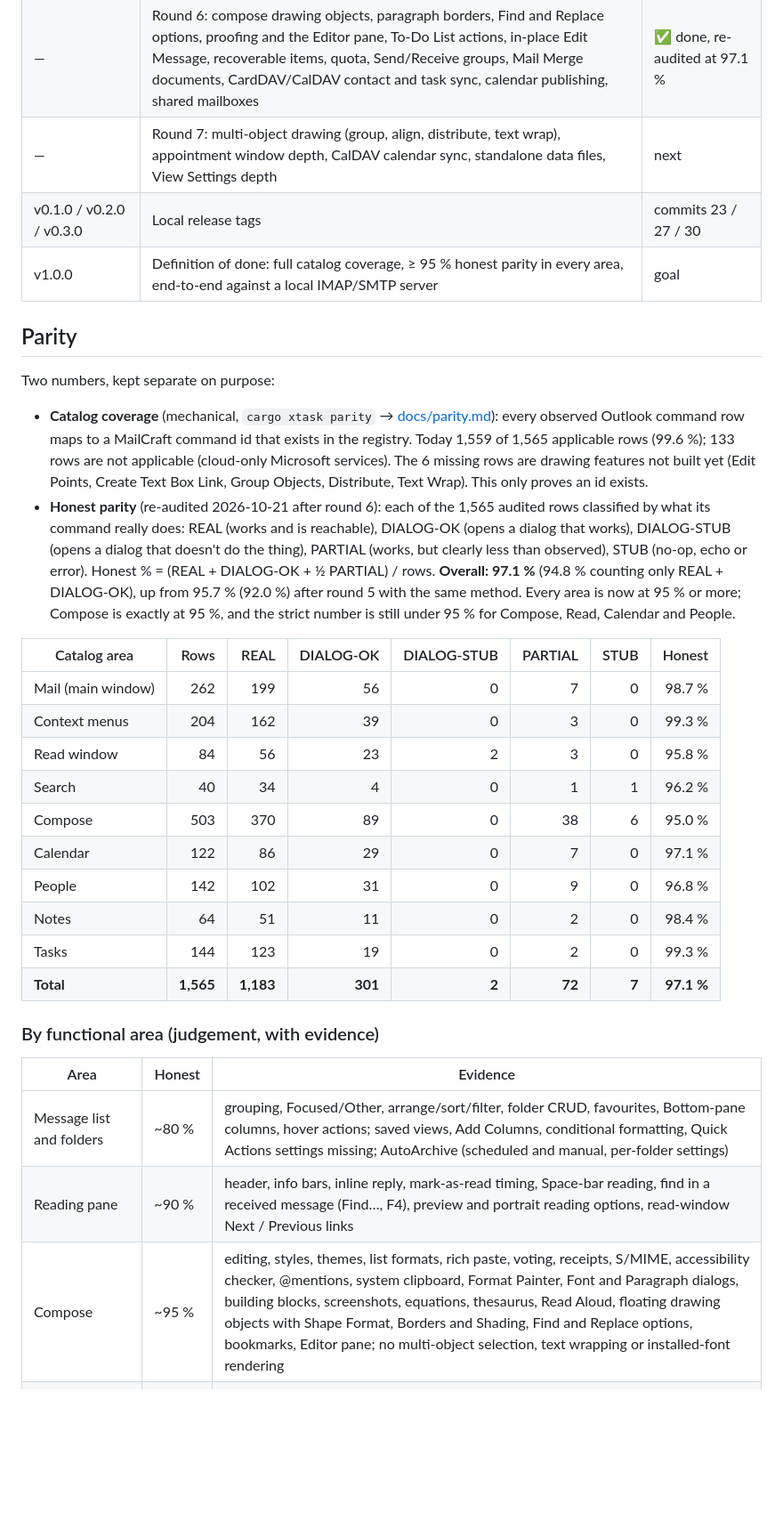
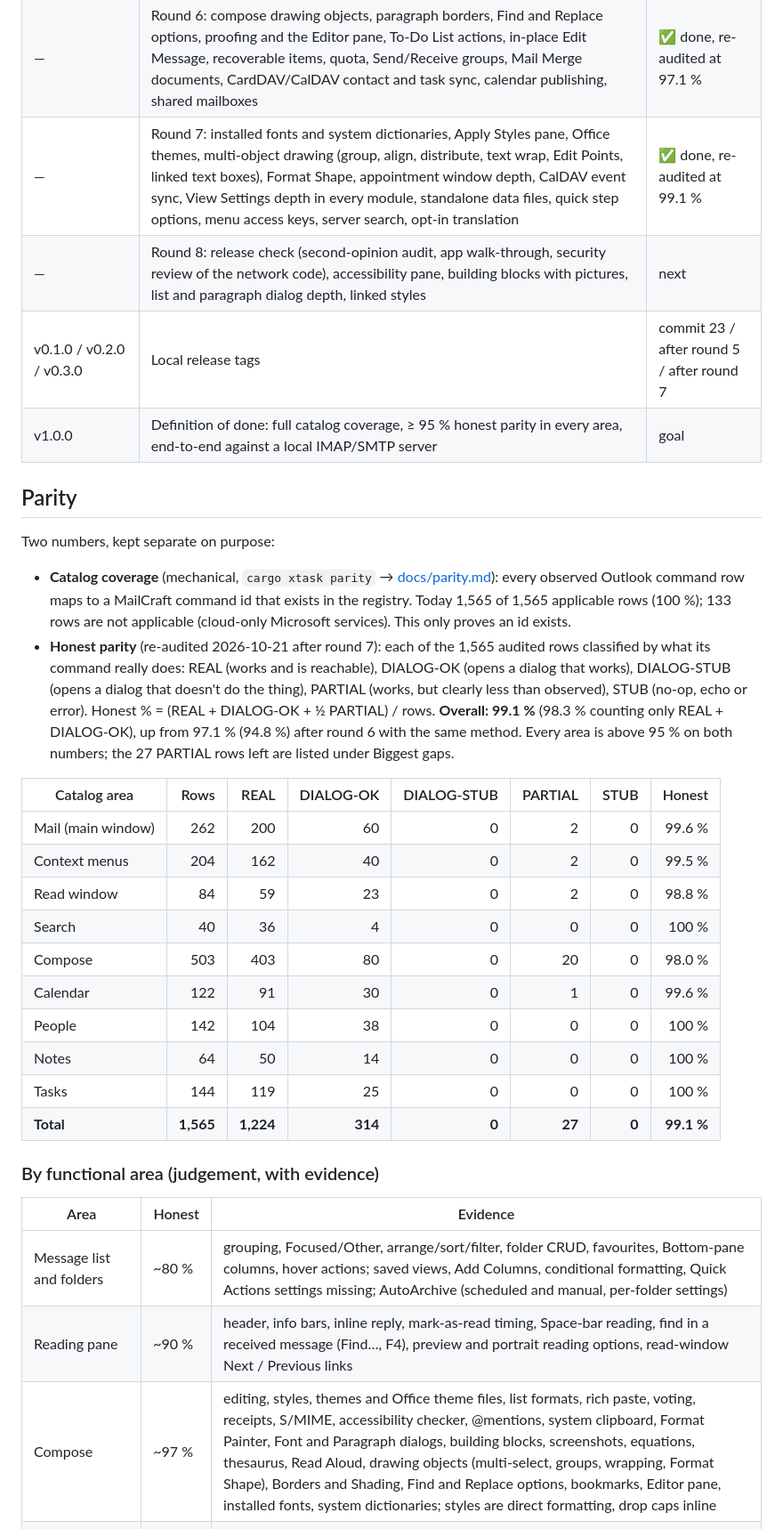
Before and after one commit to MonkeySaint/mailcraft, a Markdown page: ROADMAP.md, the part around one of its changes. Shown at 89% size. GitHub-like rendering; blank space fills up the shorter version.

```diff
--- a/ROADMAP.md
+++ b/ROADMAP.md
@@ -29,8 +29,9 @@ unpublished: its release run failed), v0.1.1 (commit 26, first GitHub release),
 | — | Round 4: AutoArchive, S/MIME, compose and reading options take effect, note positions | ✅ done |
 | — | Round 5: data safety (data files kept on Remove, Close All Items prompts), second main window, Focused Inbox on arrival, Ignore, Font and Paragraph dialogs, building blocks, screenshots, equations, thesaurus, People/Tasks/Notes/Calendar table views, Help | ✅ done, re-audited at 95.7 % |
 | — | Round 6: compose drawing objects, paragraph borders, Find and Replace options, proofing and the Editor pane, To-Do List actions, in-place Edit Message, recoverable items, quota, Send/Receive groups, Mail Merge documents, CardDAV/CalDAV contact and task sync, calendar publishing, shared mailboxes | ✅ done, re-audited at 97.1 % |
-| — | Round 7: multi-object drawing (group, align, distribute, text wrap), appointment window depth, CalDAV calendar sync, standalone data files, View Settings depth | next |
-| v0.1.0 / v0.2.0 / v0.3.0 | Local release tags | commits 23 / 27 / 30 |
+| — | Round 7: installed fonts and system dictionaries, Apply Styles pane, Office themes, multi-object drawing (group, align, distribute, text wrap, Edit Points, linked text boxes), Format Shape, appointment window depth, CalDAV event sync, View Settings depth in every module, standalone data files, quick step options, menu access keys, server search, opt-in translation | ✅ done, re-audited at 99.1 % |
+| — | Round 8: release check (second-opinion audit, app walk-through, security review of the network code), accessibility pane, building blocks with pictures, list and paragraph dialog depth, linked styles | next |
+| v0.1.0 / v0.2.0 / v0.3.0 | Local release tags | commit 23 / after round 5 / after round 7 |
 | v1.0.0 | Definition of done: full catalog coverage, ≥ 95 % honest parity in every area, end-to-end against a local IMAP/SMTP server | goal |
 
 ## Parity
@@ -38,29 +39,27 @@ unpublished: its release run failed), v0.1.1 (commit 26, first GitHub release),
 Two numbers, kept separate on purpose:
 
 - **Catalog coverage** (mechanical, `cargo xtask parity` → [docs/parity.md](docs/parity.md)): every observed
-  Outlook command row maps to a MailCraft command id that exists in the registry. Today 1,559 of 1,565 applicable
-  rows (99.6 %); 133 rows are not applicable (cloud-only Microsoft services). The 6 missing rows are drawing
-  features not built yet (Edit Points, Create Text Box Link, Group Objects, Distribute, Text Wrap). This only
-  proves an id exists.
-- **Honest parity** (re-audited 2026-10-21 after round 6): each of the 1,565 audited rows classified by what its
+  Outlook command row maps to a MailCraft command id that exists in the registry. Today 1,565 of 1,565 applicable
+  rows (100 %); 133 rows are not applicable (cloud-only Microsoft services). This only proves an id exists.
+- **Honest parity** (re-audited 2026-10-21 after round 7): each of the 1,565 audited rows classified by what its
   command really does: REAL (works and is reachable), DIALOG-OK (opens a dialog that works), DIALOG-STUB (opens a
   dialog that doesn't do the thing), PARTIAL (works, but clearly less than observed), STUB (no-op, echo or
-  error). Honest % = (REAL + DIALOG-OK + ½ PARTIAL) / rows. **Overall: 97.1 %** (94.8 % counting only REAL +
-  DIALOG-OK), up from 95.7 % (92.0 %) after round 5 with the same method. Every area is now at 95 % or more;
-  Compose is exactly at 95 %, and the strict number is still under 95 % for Compose, Read, Calendar and People.
+  error). Honest % = (REAL + DIALOG-OK + ½ PARTIAL) / rows. **Overall: 99.1 %** (98.3 % counting only REAL +
+  DIALOG-OK), up from 97.1 % (94.8 %) after round 6 with the same method. Every area is above 95 % on both
+  numbers; the 27 PARTIAL rows left are listed under Biggest gaps.
 
 | Catalog area | Rows | REAL | DIALOG-OK | DIALOG-STUB | PARTIAL | STUB | Honest |
 |---|---:|---:|---:|---:|---:|---:|---:|
-| Mail (main window) | 262 | 199 | 56 | 0 | 7 | 0 | 98.7 % |
-| Context menus | 204 | 162 | 39 | 0 | 3 | 0 | 99.3 % |
-| Read window | 84 | 56 | 23 | 2 | 3 | 0 | 95.8 % |
-| Search | 40 | 34 | 4 | 0 | 1 | 1 | 96.2 % |
-| Compose | 503 | 370 | 89 | 0 | 38 | 6 | 95.0 % |
-| Calendar | 122 | 86 | 29 | 0 | 7 | 0 | 97.1 % |
-| People | 142 | 102 | 31 | 0 | 9 | 0 | 96.8 % |
-| Notes | 64 | 51 | 11 | 0 | 2 | 0 | 98.4 % |
-| Tasks | 144 | 123 | 19 | 0 | 2 | 0 | 99.3 % |
-| **Total** | **1,565** | **1,183** | **301** | **2** | **72** | **7** | **97.1 %** |
+| Mail (main window) | 262 | 200 | 60 | 0 | 2 | 0 | 99.6 % |
+| Context menus | 204 | 162 | 40 | 0 | 2 | 0 | 99.5 % |
+| Read window | 84 | 59 | 23 | 0 | 2 | 0 | 98.8 % |
+| Search | 40 | 36 | 4 | 0 | 0 | 0 | 100 % |
+| Compose | 503 | 403 | 80 | 0 | 20 | 0 | 98.0 % |
+| Calendar | 122 | 91 | 30 | 0 | 1 | 0 | 99.6 % |
+| People | 142 | 104 | 38 | 0 | 0 | 0 | 100 % |
+| Notes | 64 | 50 | 14 | 0 | 0 | 0 | 100 % |
+| Tasks | 144 | 119 | 25 | 0 | 0 | 0 | 100 % |
+| **Total** | **1,565** | **1,224** | **314** | **0** | **27** | **0** | **99.1 %** |
 
 ### By functional area (judgement, with evidence)
 
@@ -68,6 +67,6 @@ Two numbers, kept separate on purpose:
 |---|---|---|
 | Message list and folders | ~80 % | grouping, Focused/Other, arrange/sort/filter, folder CRUD, favourites, Bottom-pane columns, hover actions; saved views, Add Columns, conditional formatting, Quick Actions settings missing; AutoArchive (scheduled and manual, per-folder settings) |
 | Reading pane | ~90 % | header, info bars, inline reply, mark-as-read timing, Space-bar reading, find in a received message (Find…, F4), preview and portrait reading options, read-window Next / Previous links |
-| Compose | ~95 % | editing, styles, themes, list formats, rich paste, voting, receipts, S/MIME, accessibility checker, @mentions, system clipboard, Format Painter, Font and Paragraph dialogs, building blocks, screenshots, equations, thesaurus, Read Aloud, floating drawing objects with Shape Format, Borders and Shading, Find and Replace options, bookmarks, Editor pane; no multi-object selection, text wrapping or installed-font rendering |
+| Compose | ~97 % | editing, styles, themes and Office theme files, list formats, rich paste, voting, receipts, S/MIME, accessibility checker, @mentions, system clipboard, Format Painter, Font and Paragraph dialogs, building blocks, screenshots, equations, thesaurus, Read Aloud, drawing objects (multi-select, groups, wrapping, Format Shape), Borders and Shading, Find and Replace options, bookmarks, Editor pane, installed fonts, system dictionaries; styles are direct formatting, drop caps inline |
 | Ribbon, menus, shortcuts | ~88 % | data-driven ribbons with width rules and keytips; a few Calendar buttons route through Mail commands |
 | Rules and quick steps | ~80 % | 31 conditions, 25 actions, wizard and manage dialogs, Quick Steps |
```
Also changed, not shown: other parts of ROADMAP.md (+16 -16 lines), CHANGELOG.md (+16 -0 lines).
